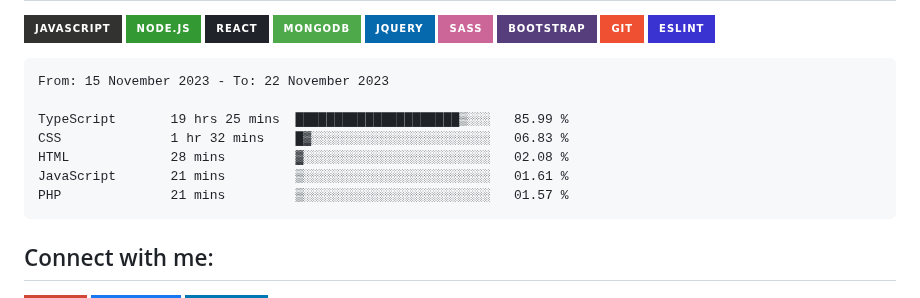
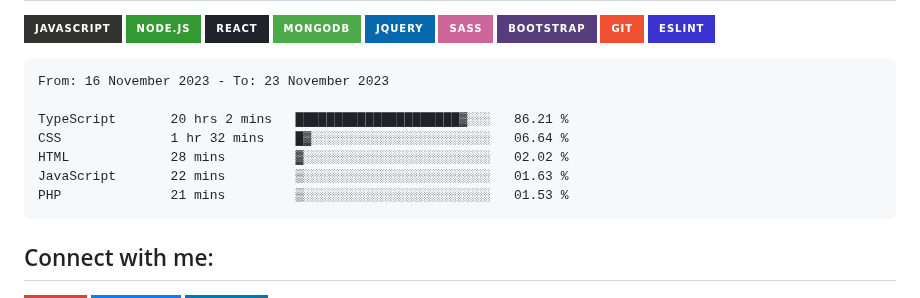
Before and after one commit to Tajmirul/Tajmirul, a Markdown page: README.MD, the part around the change. Rendered like a GitHub page; badges without logos.

Commit message:
Updated waka-readme graph with new metrics

````diff
--- a/README.MD
+++ b/README.MD
@@ -41,13 +41,13 @@ npx tajmirul    # to visit me in npm registry
 <!--START_SECTION:waka-->
 
 ```txt
-From: 15 November 2023 - To: 22 November 2023
+From: 16 November 2023 - To: 23 November 2023
 
-TypeScript       19 hrs 25 mins  █████████████████████▒░░░   85.99 %
-CSS              1 hr 32 mins    █▓░░░░░░░░░░░░░░░░░░░░░░░   06.83 %
-HTML             28 mins         ▓░░░░░░░░░░░░░░░░░░░░░░░░   02.08 %
-JavaScript       21 mins         ▒░░░░░░░░░░░░░░░░░░░░░░░░   01.61 %
-PHP              21 mins         ▒░░░░░░░░░░░░░░░░░░░░░░░░   01.57 %
+TypeScript       20 hrs 2 mins   █████████████████████▓░░░   86.21 %
+CSS              1 hr 32 mins    █▓░░░░░░░░░░░░░░░░░░░░░░░   06.64 %
+HTML             28 mins         ▓░░░░░░░░░░░░░░░░░░░░░░░░   02.02 %
+JavaScript       22 mins         ▒░░░░░░░░░░░░░░░░░░░░░░░░   01.63 %
+PHP              21 mins         ▒░░░░░░░░░░░░░░░░░░░░░░░░   01.53 %
 ```
 
 <!--END_SECTION:waka-->
````
